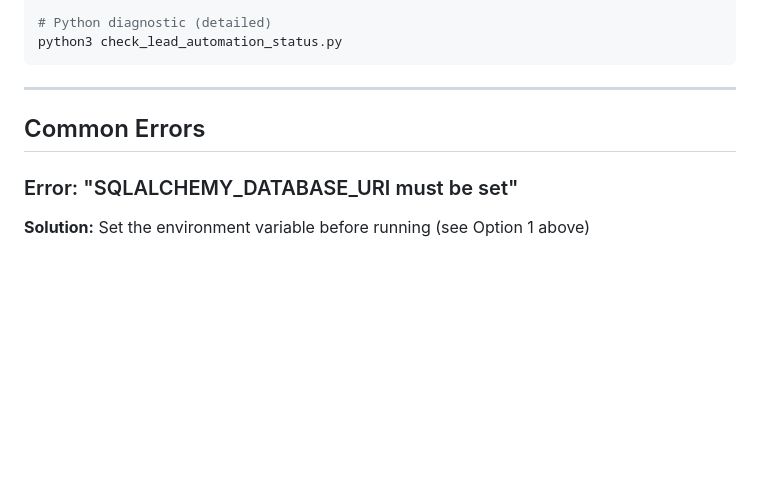
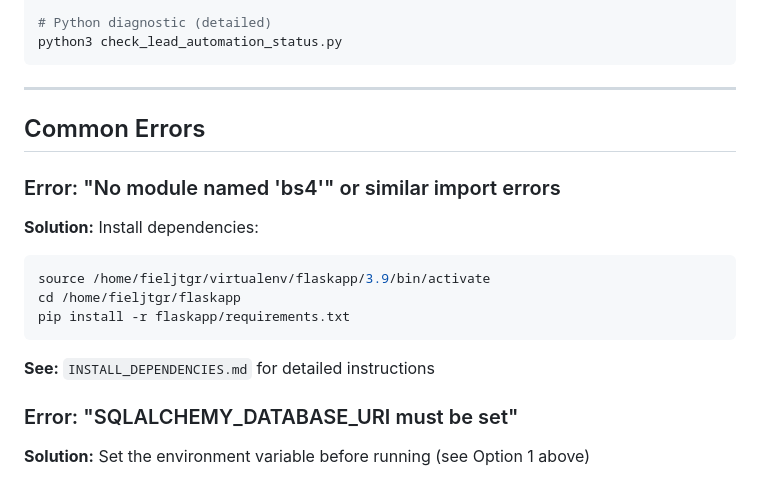
Before and after one commit to mrbriancoheni-collab/flaskapp, a Markdown page: RUN_AUTOMATION.md, the part around the change. GitHub-like rendering; blank space fills up the shorter version.

````diff
--- a/RUN_AUTOMATION.md
+++ b/RUN_AUTOMATION.md
@@ -97,6 +97,15 @@ python3 check_lead_automation_status.py
 
 ## Common Errors
 
+### Error: "No module named 'bs4'" or similar import errors
+**Solution:** Install dependencies:
+```bash
+source /home/fieljtgr/virtualenv/flaskapp/3.9/bin/activate
+cd /home/fieljtgr/flaskapp
+pip install -r flaskapp/requirements.txt
+```
+**See:** `INSTALL_DEPENDENCIES.md` for detailed instructions
+
 ### Error: "SQLALCHEMY_DATABASE_URI must be set"
 **Solution:** Set the environment variable before running (see Option 1 above)
 
````
Also changed, not shown: INSTALL_DEPENDENCIES.md (added, +166 -0 lines).
